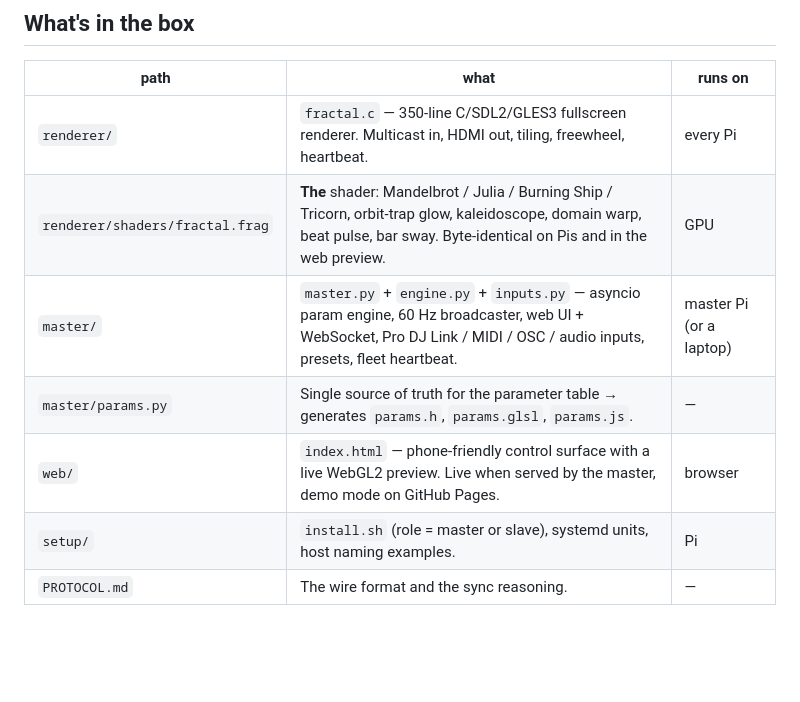
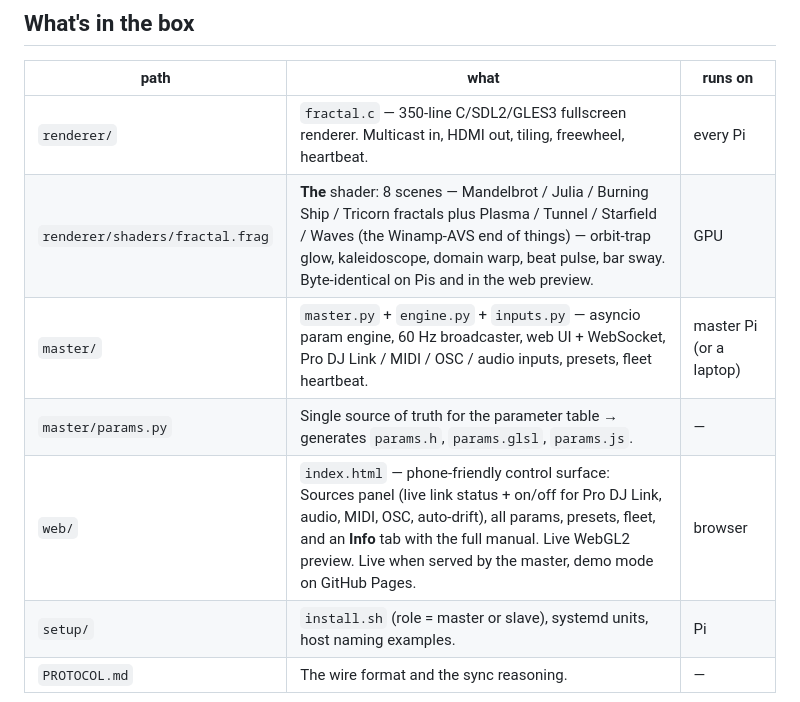
Before and after one commit to sonorltd/sonor-fractal-rig, a Markdown page: README.md, the part around one of its changes. Drawn GitHub-style; blank space fills up the shorter version.

```diff
--- a/README.md
+++ b/README.md
@@ -35,10 +35,10 @@ drifts on its own.
 | path | what | runs on |
 |---|---|---|
 | `renderer/` | `fractal.c` — 350-line C/SDL2/GLES3 fullscreen renderer. Multicast in, HDMI out, tiling, freewheel, heartbeat. | every Pi |
-| `renderer/shaders/fractal.frag` | **The** shader: Mandelbrot / Julia / Burning Ship / Tricorn, orbit-trap glow, kaleidoscope, domain warp, beat pulse, bar sway. Byte-identical on Pis and in the web preview. | GPU |
+| `renderer/shaders/fractal.frag` | **The** shader: 8 scenes — Mandelbrot / Julia / Burning Ship / Tricorn fractals plus Plasma / Tunnel / Starfield / Waves (the Winamp-AVS end of things) — orbit-trap glow, kaleidoscope, domain warp, beat pulse, bar sway. Byte-identical on Pis and in the web preview. | GPU |
 | `master/` | `master.py` + `engine.py` + `inputs.py` — asyncio param engine, 60 Hz broadcaster, web UI + WebSocket, Pro DJ Link / MIDI / OSC / audio inputs, presets, fleet heartbeat. | master Pi (or a laptop) |
 | `master/params.py` | Single source of truth for the parameter table → generates `params.h`, `params.glsl`, `params.js`. | — |
-| `web/` | `index.html` — phone-friendly control surface with a live WebGL2 preview. Live when served by the master, demo mode on GitHub Pages. | browser |
+| `web/` | `index.html` — phone-friendly control surface: Sources panel (live link status + on/off for Pro DJ Link, audio, MIDI, OSC, auto-drift), all params, presets, fleet, and an **Info** tab with the full manual. Live WebGL2 preview. Live when served by the master, demo mode on GitHub Pages. | browser |
 | `setup/` | `install.sh` (role = master or slave), systemd units, host naming examples. | Pi |
 | `PROTOCOL.md` | The wire format and the sync reasoning. | — |
 
```
Also changed, not shown: other parts of README.md (+13 -1 lines), CLAUDE.md (+8 -2 lines), docs/scenes.png (added), docs/screenshot-info.png (added), docs/screenshot-live.png, 8 other files.
